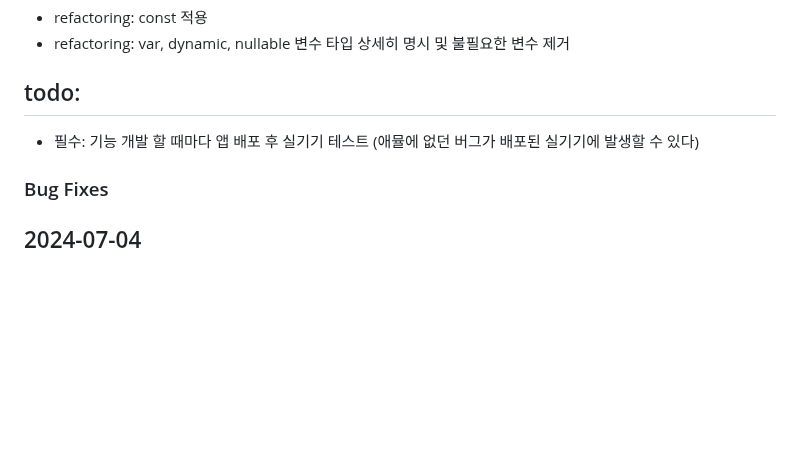
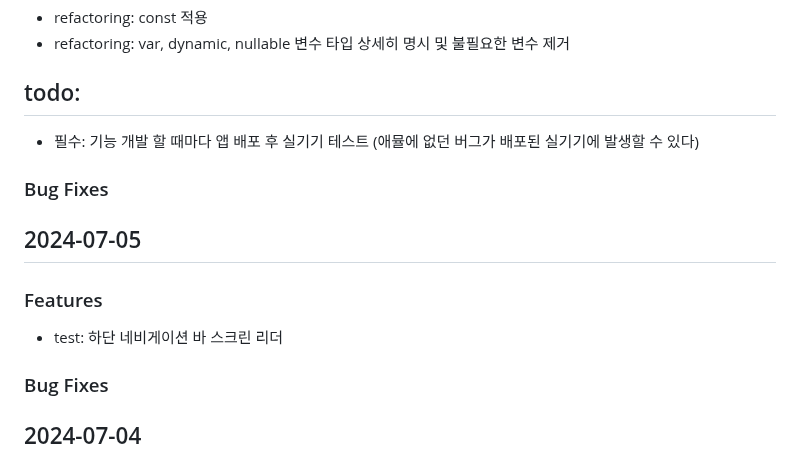
Before and after one commit to MinJaehyun/simple_note, a Markdown page: README.md, the part around the change. Drawn GitHub-style; blank space fills up the shorter version.

Commit message:
test: 하단 네비게이션 바 스크린 리더

```diff
--- a/README.md
+++ b/README.md
@@ -8,6 +8,13 @@
 - refactoring: var, dynamic, nullable 변수 타입 상세히 명시 및 불필요한 변수 제거
 ## todo:
 - 필수: 기능 개발 할 때마다 앱 배포 후 실기기 테스트 (애뮬에 없던 버그가 배포된 실기기에 발생할 수 있다)
+### Bug Fixes
+
+
+
+## 2024-07-05
+### Features
+- test: 하단 네비게이션 바 스크린 리더
 ### Bug Fixes
 
 
```
